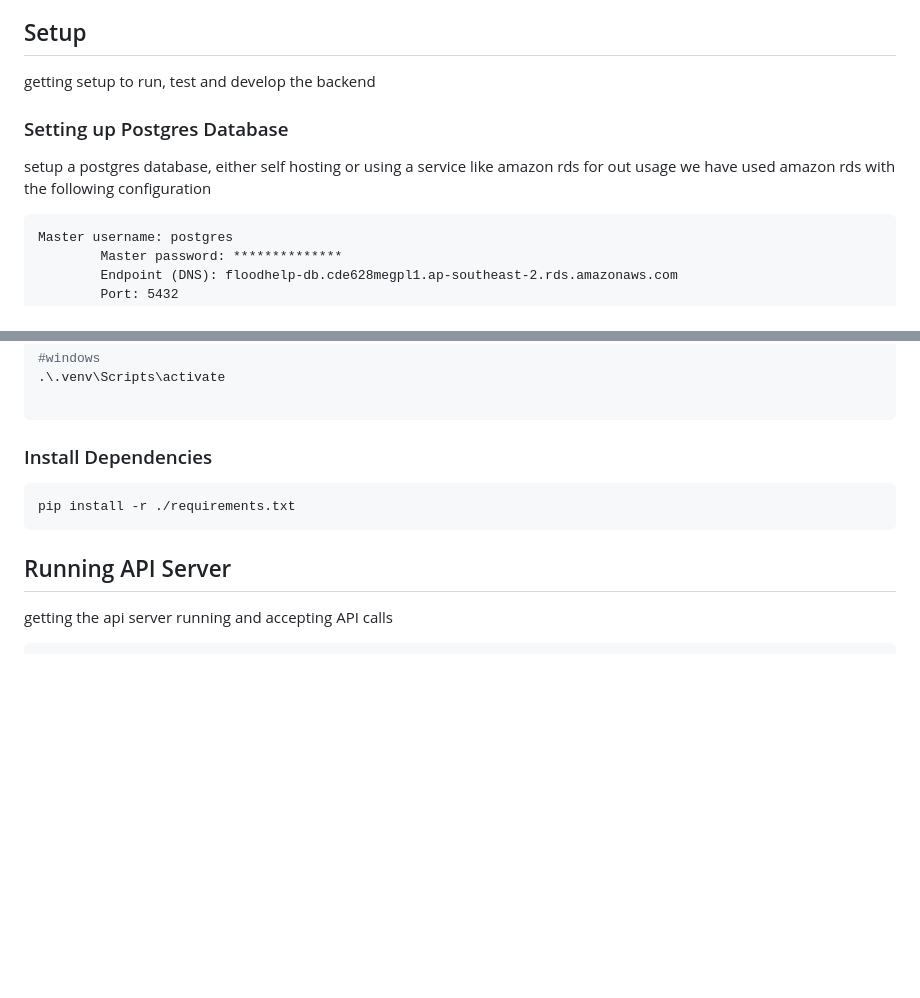
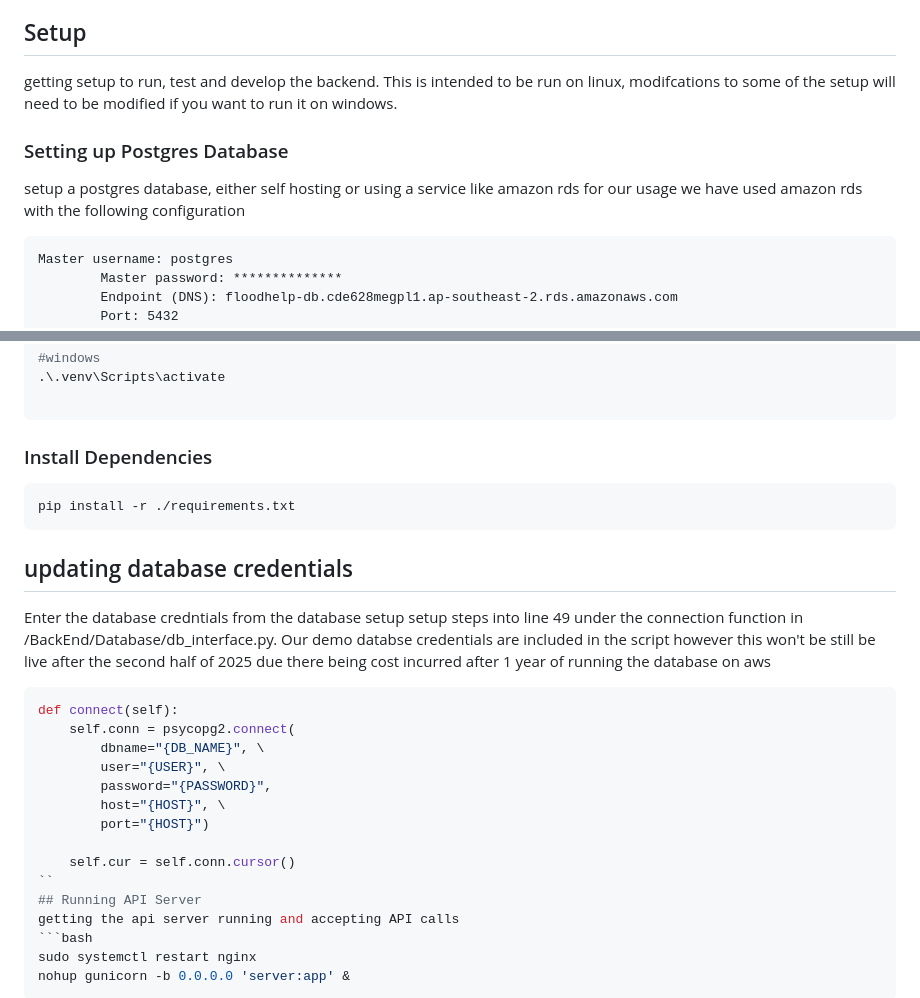
Before and after one commit to SixLeopard/FloodHelp, a Markdown page: BackEnd/ReadMe.md, 2 parts joined by grey strips. Drawn GitHub-style; blank space fills up the shorter version.

Commit message:
Updated ReadMe.md
add the details on how to add db credentials to the python script

````diff
--- a/BackEnd/ReadMe.md
+++ b/BackEnd/ReadMe.md
@@ -4,11 +4,11 @@ then all code for accsessing and managing data in data the databse under /Databa
 the code for accsessing and interfacing with the external apis under External_API
 
 ## Setup
-getting setup to run, test and develop the backend
+getting setup to run, test and develop the backend. This is intended to be run on linux, modifcations to some of the setup will need to be modified if you want to run it on windows.
 
 ### Setting up Postgres Database
 setup a postgres database, either self hosting or using a service like amazon rds
-for out usage we have used amazon rds with the following configuration
+for our usage we have used amazon rds with the following configuration
 ```
 Master username: postgres
 		Master password: **************
@@ -230,6 +230,19 @@ source .venv/bin/activate
 pip install -r ./requirements.txt
 ```
 
+## updating database credentials
+Enter the database credntials from the database setup setup steps into line 49 under the connection function in /BackEnd/Database/db_interface.py. Our demo databse credentials are included in the script however this won't be still be live after the second half of 2025 due there being cost incurred after 1 year of running the database on aws
+```python
+def connect(self):
+	self.conn = psycopg2.connect(
+		dbname="{DB_NAME}", \
+		user="{USER}", \
+		password="{PASSWORD}",
+		host="{HOST}", \
+		port="{HOST}")
+
+	self.cur = self.conn.cursor()
+``
 ## Running API Server
 getting the api server running and accepting API calls
 ```bash
````
